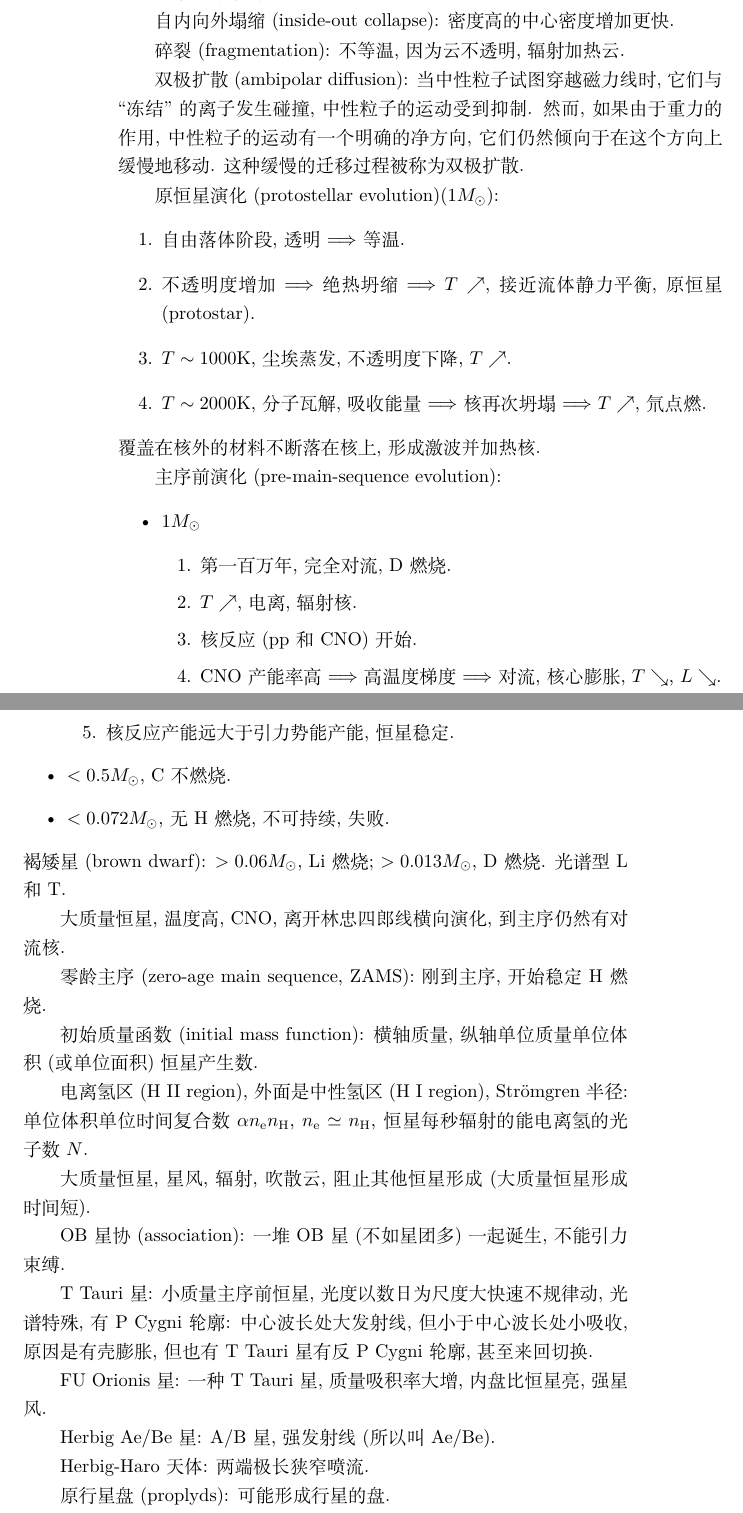
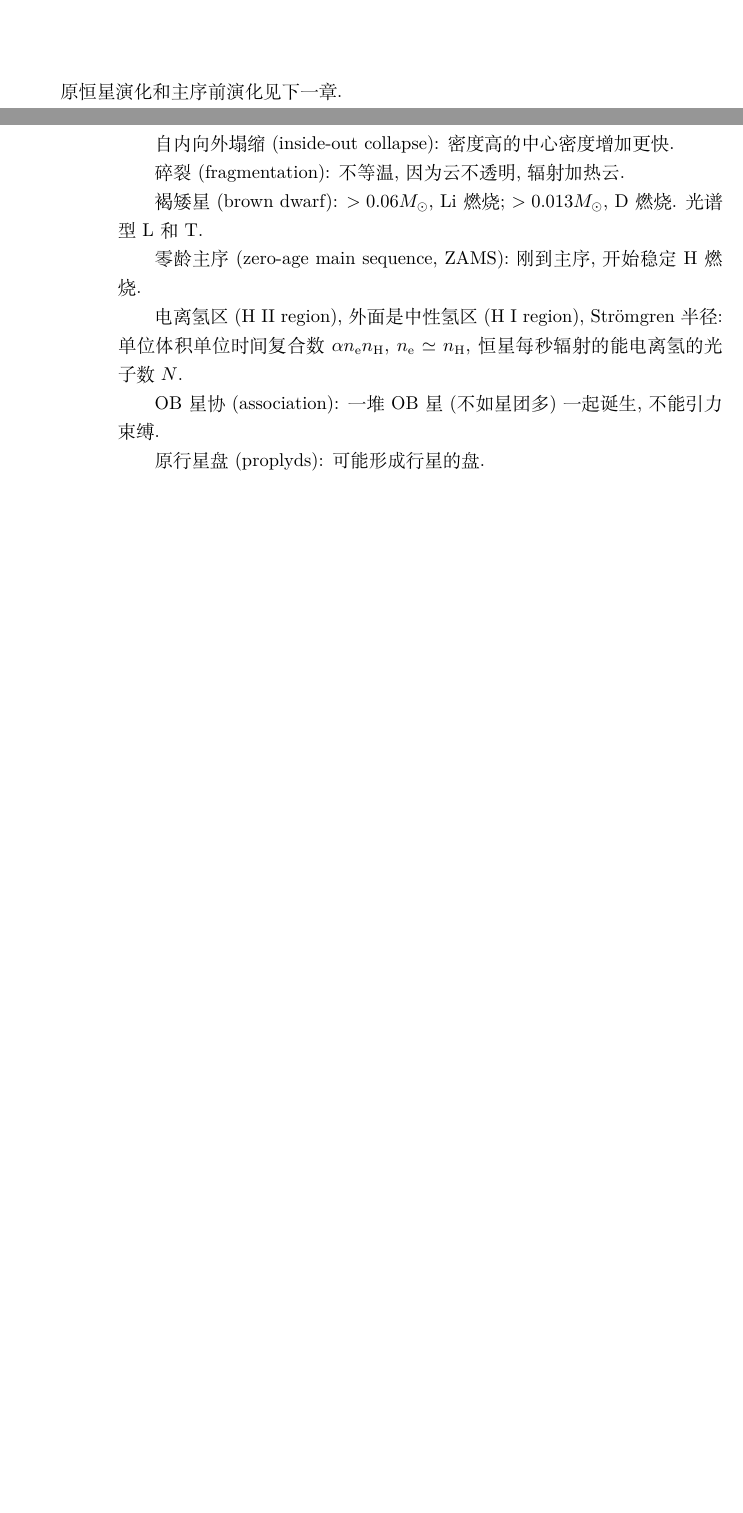
Before and after one commit to GasinAn/AstrophyIntroNotes, a LaTeX book (AstrophyIntroNotes.tex, which reads chapter12_interstellar_medium_star_formation.tex): two parts of pages 40 and 41 of 74 before the commit and two parts of pages 37 and 38 of 70 after it, joined at a grey line, cut so that both start at the same text, the shorter picture padded with empty space. Compiled offline with XeLaTeX.

Commit message:
reduced some of additional contents in chapter9 & chapter12

```diff
--- a/chapter12_interstellar_medium_star_formation.tex
+++ b/chapter12_interstellar_medium_star_formation.tex
@@ -1,4 +1,6 @@
 \chapter{星际介质和恒星形成\\The Interstellar Medium and Star Formation}
+
+原恒星演化和主序前演化见下一章.
 
 星际消光(interstellar extinction):
 \begin{equation*}
@@ -36,49 +38,12 @@ Bonner-Ebert质量: 考虑外压强的判据.
 
 碎裂(fragmentation): 不等温, 因为云不透明, 辐射加热云.
 
-双极扩散(ambipolar diffusion): 当中性粒子试图穿越磁力线时, 它们与``冻结''的离子发生碰撞, 中性粒子的运动受到抑制. 然而, 如果由于重力的作用, 中性粒子的运动有一个明确的净方向, 它们仍然倾向于在这个方向上缓慢地移动. 这种缓慢的迁移过程被称为双极扩散.
-
-原恒星演化(protostellar evolution)($1M_\odot$):
-\begin{enumerate}
-    \item 自由落体阶段, 透明$\Longrightarrow$等温.
-    \item 不透明度增加$\Longrightarrow$绝热坍缩$\Longrightarrow$~$T\nearrow$, 接近流体静力平衡, 原恒星(protostar).
-    \item $T\sim1000\text{K}$, 尘埃蒸发, 不透明度下降, $T\nearrow$.
-    \item $T\sim2000\text{K}$, 分子瓦解, 吸收能量$\Longrightarrow$核再次坍塌$\Longrightarrow$~$T\nearrow$, 氘点燃.
-\end{enumerate}
-覆盖在核外的材料不断落在核上, 形成激波并加热核.
-
-主序前演化(pre-main-sequence evolution):
-\begin{itemize}
-    \item $1M_\odot$\begin{enumerate}
-        \item 第一百万年, 完全对流, D燃烧.
-        \item $T\nearrow$, 电离, 辐射核.
-        \item 核反应(pp和CNO)开始.
-        \item CNO产能率高$\Longrightarrow$高温度梯度$\Longrightarrow$对流, 核心膨胀, $T\searrow$, $L\searrow$.
-        \item 核反应产能远大于引力势能产能, 恒星稳定.
-    \end{enumerate}
-    \item $<0.5M_\odot$, C不燃烧.
-    \item $<0.072M_\odot$, 无H燃烧, 不可持续, 失败.
-\end{itemize}
 褐矮星(brown dwarf): $>0.06M_\odot$, Li燃烧; $>0.013M_\odot$, D燃烧. 光谱型L和T.
-
-大质量恒星, 温度高, CNO, 离开林忠四郎线横向演化, 到主序仍然有对流核.
 
 零龄主序(zero-age main sequence, ZAMS): 刚到主序, 开始稳定H燃烧.
 
-初始质量函数(initial mass function): 横轴质量, 纵轴单位质量单位体积(或单位面积)恒星产生数.
-
 电离氢区(H II region), 外面是中性氢区(H I region), Str\"omgren半径: 单位体积单位时间复合数$\alpha n_\text{e}n_\text{H}$, $n_\text{e}\simeq n_\text{H}$, 恒星每秒辐射的能电离氢的光子数$N$.
-
-大质量恒星, 星风, 辐射, 吹散云, 阻止其他恒星形成(大质量恒星形成时间短).
 
 OB星协(association): 一堆OB星(不如星团多)一起诞生, 不能引力束缚.
 
-T Tauri星: 小质量主序前恒星, 光度以数日为尺度大快速不规律动, 光谱特殊, 有P Cygni轮廓: 中心波长处大发射线, 但小于中心波长处小吸收, 原因是有壳膨胀, 但也有T Tauri星有反P Cygni轮廓, 甚至来回切换.
-
-FU Orionis星: 一种T Tauri星, 质量吸积率大增, 内盘比恒星亮, 强星风.
-
-Herbig Ae/Be星: A/B星, 强发射线(所以叫Ae/Be).
-
-Herbig-Haro天体: 两端极长狭窄喷流.
-
 原行星盘(proplyds): 可能形成行星的盘.
```
Also changed, not shown: chapter9_stellar_atmospheres.tex (+0 -6 lines), AstrophyIntroNotes.pdf.
